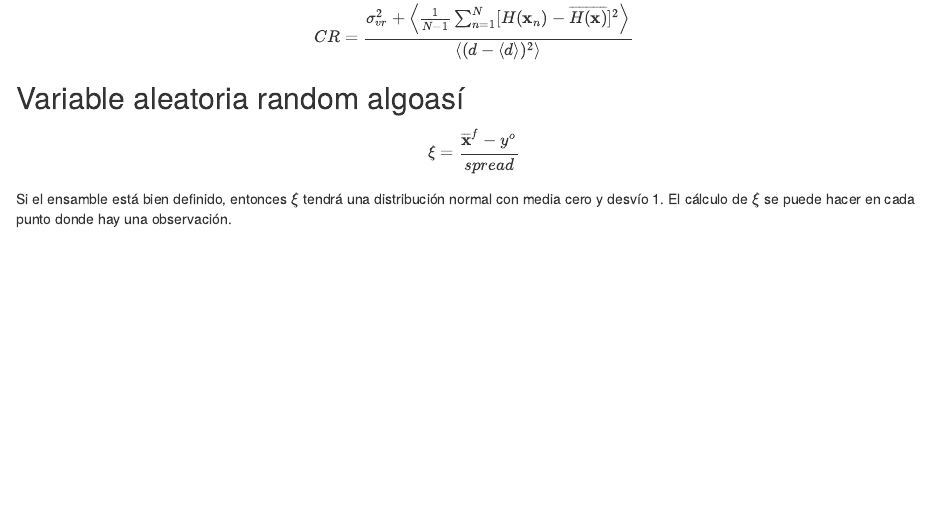
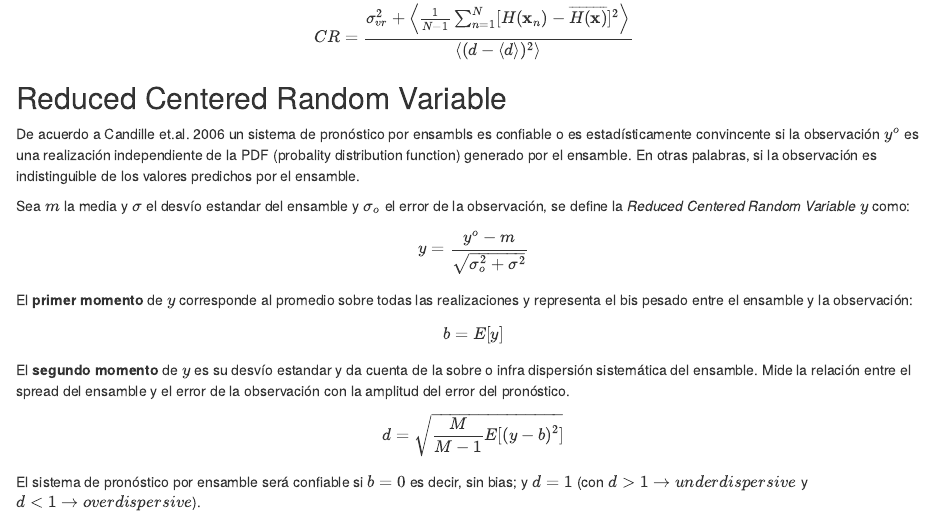
Before and after one commit to paocorrales/Analisis_2018112022, an R Markdown document (07_ensemble_spread.Rmd): the page in a window 1100 px wide, from 640 px down. The pictures show the output file 07_ensemble_spread.html that the author committed with the source, opened offline.

Commit message:
Corrección y desarrollo de la segunda métrica, que en realidad se llama Reduced Centered Random Variable

```diff
--- a/07_ensemble_spread.Rmd
+++ b/07_ensemble_spread.Rmd
@@ -32,8 +32,20 @@ Finalmente, como la estadística del ensamble debe podeer representar los errore
 
 $$CR = \frac{\sigma^2_{vr} + \left \langle \frac{1}{N-1}\sum_{n=1}^{N}[H(\mathbf{x}_n)-\overline{H(\mathbf{x})}]^2 \right \rangle}{\left \langle (d-\left \langle d \right \rangle)^2 \right \rangle}$$
 
-## Variable aleatoria random algoasí
+## Reduced Centered Random Variable
 
-$$ \xi = \frac{\overline{\mathbf{x}}^f-y^o }{spread} $$
+De acuerdo a Candille et.al. 2006 un sistema de pronóstico por ensambls es confiable o es estadísticamente convincente si la observación $y^o$ es una realización independiente de la PDF (probality distribution function) generado por el ensamble. En otras palabras, si la observación es indistinguible de los valores predichos por el ensamble.
 
-Si el ensamble está bien definido, entonces $\xi$ tendrá una distribución normal con media cero y desvío 1. El cálculo de $\xi$ se puede hacer en cada punto donde hay una observación.
+Sea $m$ la media y $\sigma$ el desvío estandar del ensamble y $\sigma_o$ el error de la observación, se define la *Reduced Centered Random Variable* $y$ como:
+
+$$ y = \frac{y^o - m}{\sqrt{\sigma_o^2 +\sigma^ 2}} $$
+
+El **primer momento** de $y$ corresponde al promedio sobre todas las realizaciones y representa el bis pesado entre el ensamble y la observación:
+
+$$ b = E[y] $$
+
+El **segundo momento** de $y$ es su desvío estandar y da cuenta de la sobre o infra dispersión sistemática del ensamble. Mide la relación entre el spread del ensamble y el error de la observación con la amplitud del error del pronóstico.
+
+$$ d = \sqrt{\frac{M}{M-1} E[(y-b)^2]} $$
+
+El sistema de pronóstico por ensamble será confiable si $b=0$ es decir, sin bias; y $d = 1$ (con $d>1 \rightarrow underdispersive$ y $d<1 \rightarrow overdispersive$).
```
Also changed, not shown: 07_ensemble_spread.html, 07_ensemble_spread.Rmd (2 more changed lines).
